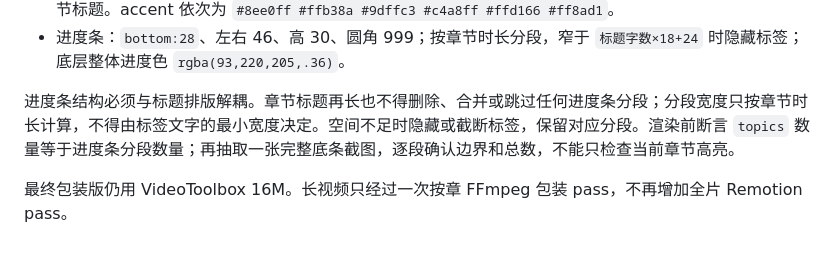
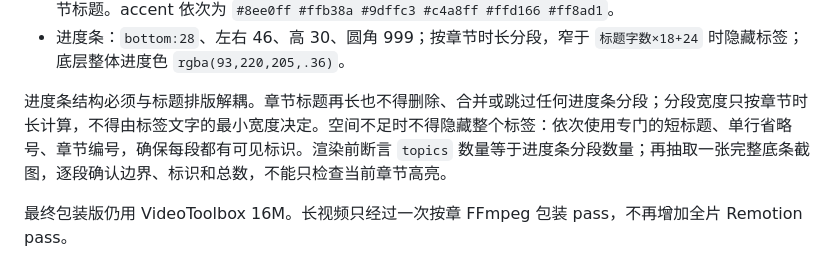
Before and after one commit to PoetCoderJun/MotionTalk, a Markdown page: references/03-deliver.md, the part around the change. GitHub-like rendering.

Commit message:
require visible labels for every progress segment

```diff
--- a/references/03-deliver.md
+++ b/references/03-deliver.md
@@ -64,7 +64,7 @@ macOS CPU 完成 overlay/crop/mask，输出编码用：
 - 章节 pill：`top:3.5%`、`left:2.2%`，深色半透明渐变、14px 圆角、5px accent 竖条；`CHAPTER i/N` 与章节标题。accent 依次为 `#8ee0ff #ffb38a #9dffc3 #c4a8ff #ffd166 #ff8ad1`。
 - 进度条：`bottom:28`、左右 46、高 30、圆角 999；按章节时长分段，窄于 `标题字数×18+24` 时隐藏标签；底层整体进度色 `rgba(93,220,205,.36)`。
 
-进度条结构必须与标题排版解耦。章节标题再长也不得删除、合并或跳过任何进度条分段；分段宽度只按章节时长计算，不得由标签文字的最小宽度决定。空间不足时隐藏或截断标签，保留对应分段。渲染前断言 `topics` 数量等于进度条分段数量；再抽取一张完整底条截图，逐段确认边界和总数，不能只检查当前章节高亮。
+进度条结构必须与标题排版解耦。章节标题再长也不得删除、合并或跳过任何进度条分段；分段宽度只按章节时长计算，不得由标签文字的最小宽度决定。空间不足时不得隐藏整个标签：依次使用专门的短标题、单行省略号、章节编号，确保每段都有可见标识。渲染前断言 `topics` 数量等于进度条分段数量；再抽取一张完整底条截图，逐段确认边界、标识和总数，不能只检查当前章节高亮。
 
 最终包装版仍用 VideoToolbox 16M。长视频只经过一次按章 FFmpeg 包装 pass，不再增加全片 Remotion pass。
 
```
